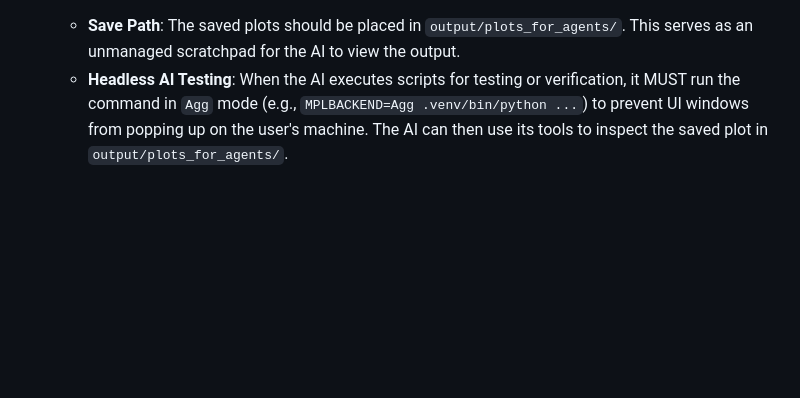
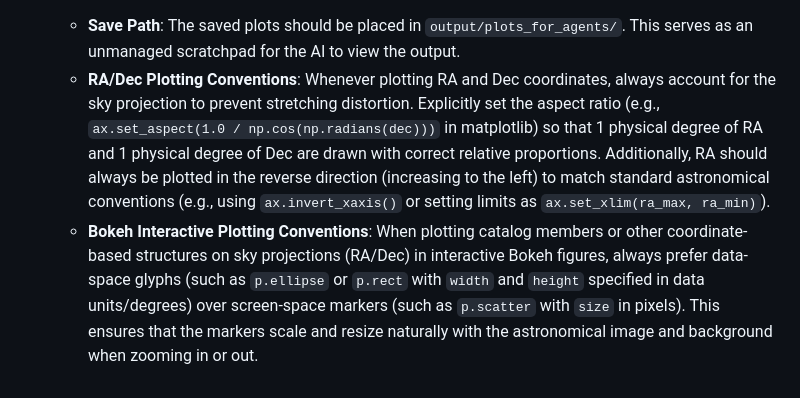
Before and after one commit to Straw674/hsc_wl, a Markdown page: AGENTS.md, the part around the change. Drawn GitHub-style; blank space fills up the shorter version.

```diff
--- a/AGENTS.md
+++ b/AGENTS.md
@@ -51,4 +51,5 @@ Python scripts in `scripts/` are generally used as interactive scripts. Follow t
 
 - **Interactive Visualization**: For all data visualizations, scripts must **both** display the image (`plt.show()`) for interactive inspection in VS Code AND save the figure (`plt.savefig()`).
   - **Save Path**: The saved plots should be placed in `output/plots_for_agents/`. This serves as an unmanaged scratchpad for the AI to view the output.
-  - **Headless AI Testing**: When the AI executes scripts for testing or verification, it MUST run the command in `Agg` mode (e.g., `MPLBACKEND=Agg .venv/bin/python ...`) to prevent UI windows from popping up on the user's machine. The AI can then use its tools to inspect the saved plot in `output/plots_for_agents/`.
+  - **RA/Dec Plotting Conventions**: Whenever plotting RA and Dec coordinates, always account for the sky projection to prevent stretching distortion. Explicitly set the aspect ratio (e.g., `ax.set_aspect(1.0 / np.cos(np.radians(dec)))` in matplotlib) so that 1 physical degree of RA and 1 physical degree of Dec are drawn with correct relative proportions. Additionally, RA should always be plotted in the reverse direction (increasing to the left) to match standard astronomical conventions (e.g., using `ax.invert_xaxis()` or setting limits as `ax.set_xlim(ra_max, ra_min)`).
+  - **Bokeh Interactive Plotting Conventions**: When plotting catalog members or other coordinate-based structures on sky projections (RA/Dec) in interactive Bokeh figures, always prefer data-space glyphs (such as `p.ellipse` or `p.rect` with `width` and `height` specified in data units/degrees) over screen-space markers (such as `p.scatter` with `size` in pixels). This ensures that the markers scale and resize naturally with the astronomical image and background when zooming in or out.
```
